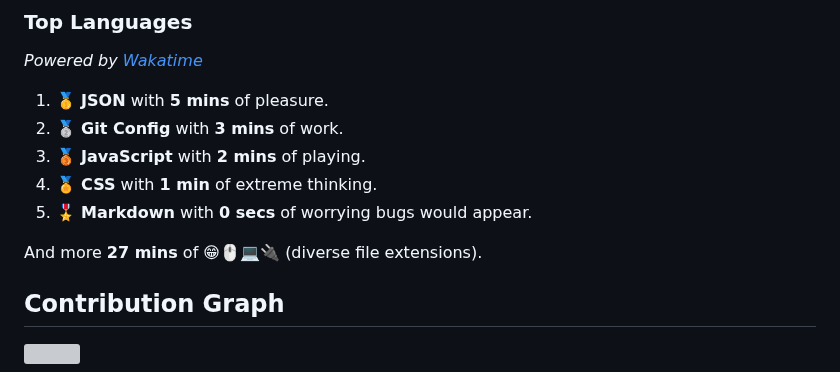
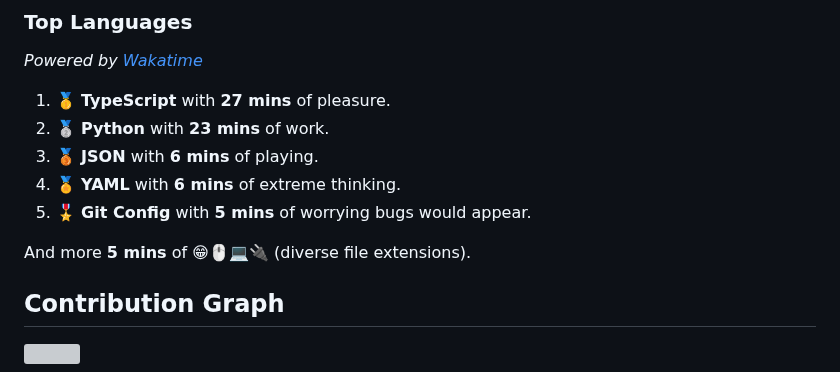
Before and after one commit to wilkerHop/wilkerHop, a Markdown page: README.md, the part around the change. GitHub-like rendering; grey boxes are pictures that could not be loaded.

Commit message:
docs: update news

```diff
--- a/README.md
+++ b/README.md
@@ -83,13 +83,13 @@
 
 _Powered by [Wakatime](https://wakatime.com/@wilkerHop)_
 
-1. 🥇 **JSON** with **5 mins** of pleasure.
-2. 🥈 **Git Config** with **3 mins** of work.
-3. 🥉 **JavaScript** with **2 mins** of playing.
-4. 🏅 **CSS** with **1 min** of extreme thinking.
-5. 🎖️ **Markdown** with **0 secs** of worrying bugs would appear.
+1. 🥇 **TypeScript** with **27 mins** of pleasure.
+2. 🥈 **Python** with **23 mins** of work.
+3. 🥉 **JSON** with **6 mins** of playing.
+4. 🏅 **YAML** with **6 mins** of extreme thinking.
+5. 🎖️ **Git Config** with **5 mins** of worrying bugs would appear.
 
-And more **27 mins** of 😁🖱💻🔌 (diverse file extensions).
+And more **5 mins** of 😁🖱💻🔌 (diverse file extensions).
 
 <!-- Wakatime Stats -->
 
```
